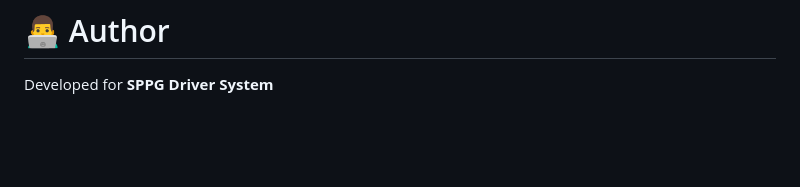
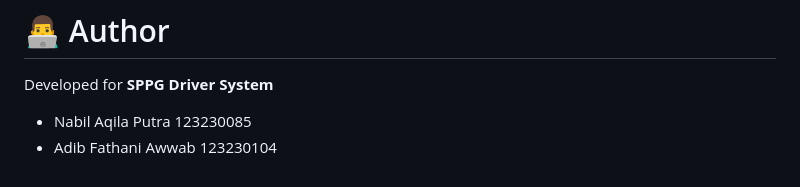
Before and after one commit to Eskakar/SPPG-Driver-APP, a Markdown page: README.md, the part around the change. Drawn GitHub-style; blank space fills up the shorter version.

```diff
--- a/README.md
+++ b/README.md
@@ -197,3 +197,5 @@ Reward Roulette 🎰
 # 👨‍💻 Author
 
 Developed for **SPPG Driver System**
+* Nabil Aqila Putra 123230085
+* Adib Fathani Awwab 123230104
```
